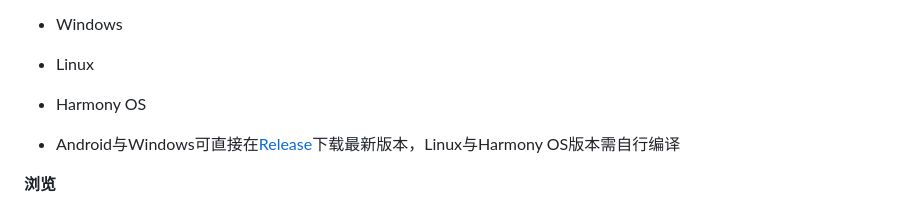
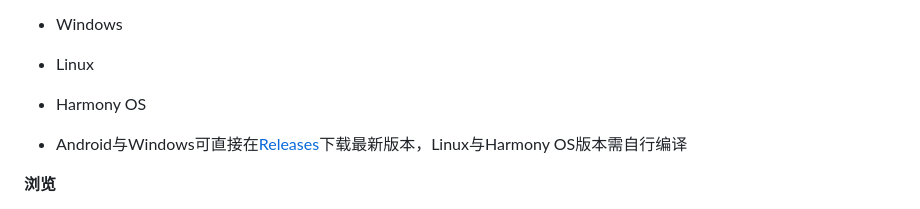
Before and after one commit to ymltsh/Mfuns_Flutter, a Markdown page: README.md, the part around the change. GitHub-like rendering.

Commit message:
Initial commit

```diff
--- a/README.md
+++ b/README.md
@@ -10,7 +10,7 @@
 - Linux
 - Harmony OS
 
-- Android与Windows可直接在[Release](https://github.com/ymltsh/Mfuns_Flutter/releases/latest)下载最新版本，Linux与Harmony OS版本需自行编译
+- Android与Windows可直接在[Releases](https://github.com/ymltsh/Mfuns_Flutter/releases/latest)下载最新版本，Linux与Harmony OS版本需自行编译
 
 **浏览**
 - 首页推荐流 / 热榜 / 分区（分类树与分区内容）
```
